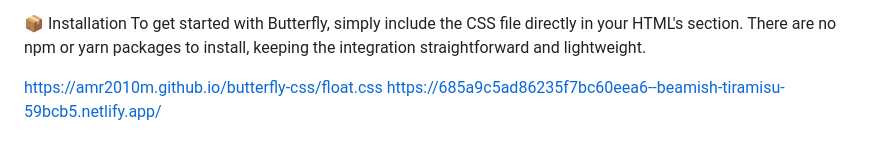
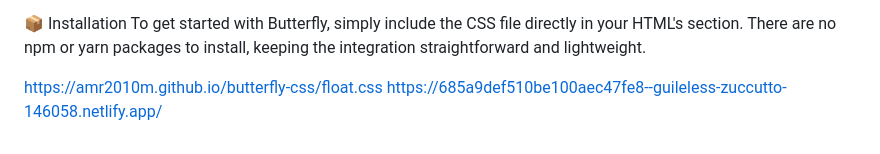
Before and after one commit to AMR2010M/butterfly-css, a Markdown page: README.md, the part around the change. GitHub-like rendering.

```diff
--- a/README.md
+++ b/README.md
@@ -56,4 +56,4 @@ To get started with Butterfly, simply include the CSS file directly in your HTML
 <link rel="stylesheet" href="https://amr2010m.github.io/butterfly-css/float.css">
 
 https://amr2010m.github.io/butterfly-css/float.css
-https://685a9c5ad86235f7bc60eea6--beamish-tiramisu-59bcb5.netlify.app/
+https://685a9def510be100aec47fe8--guileless-zuccutto-146058.netlify.app/
```
